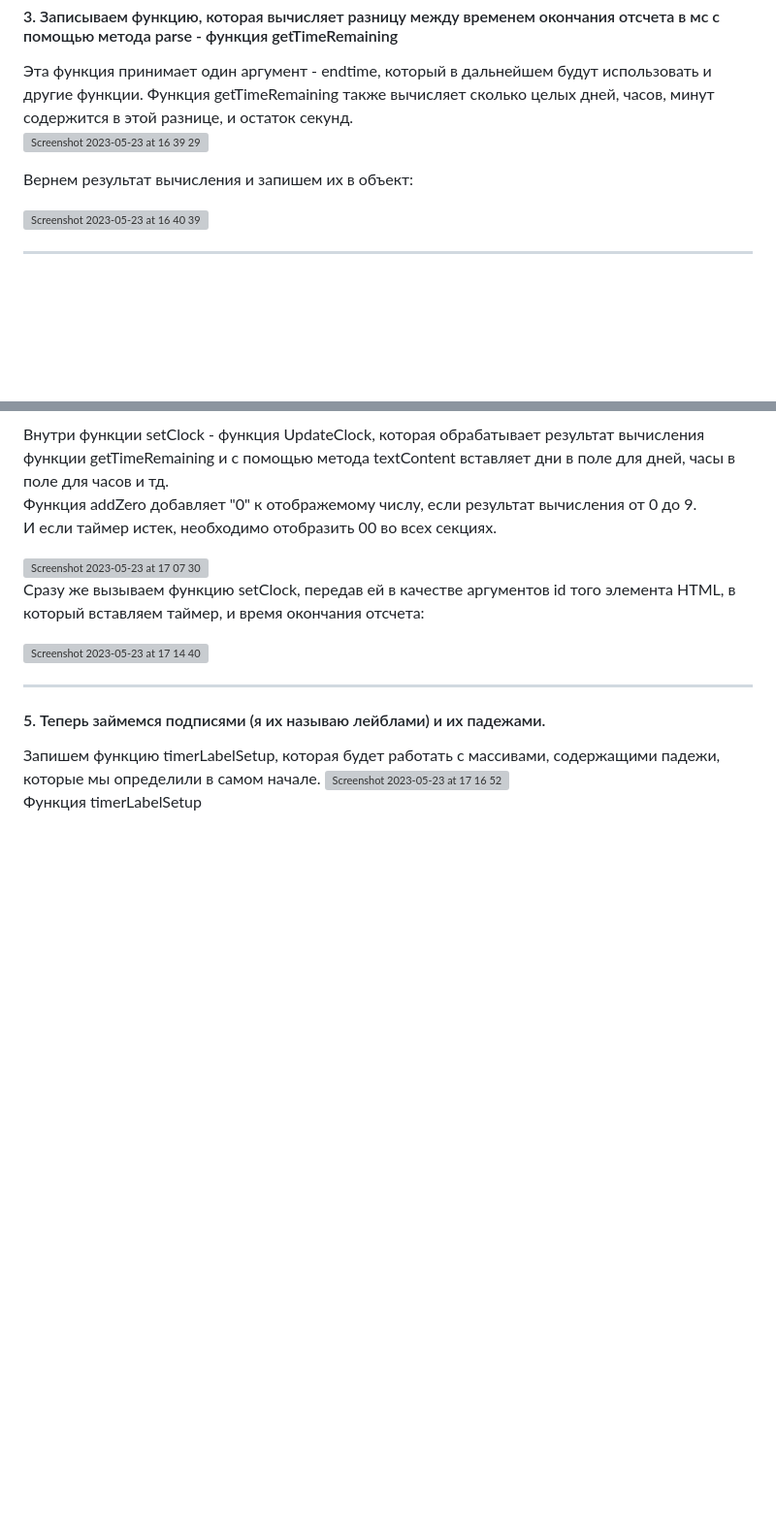
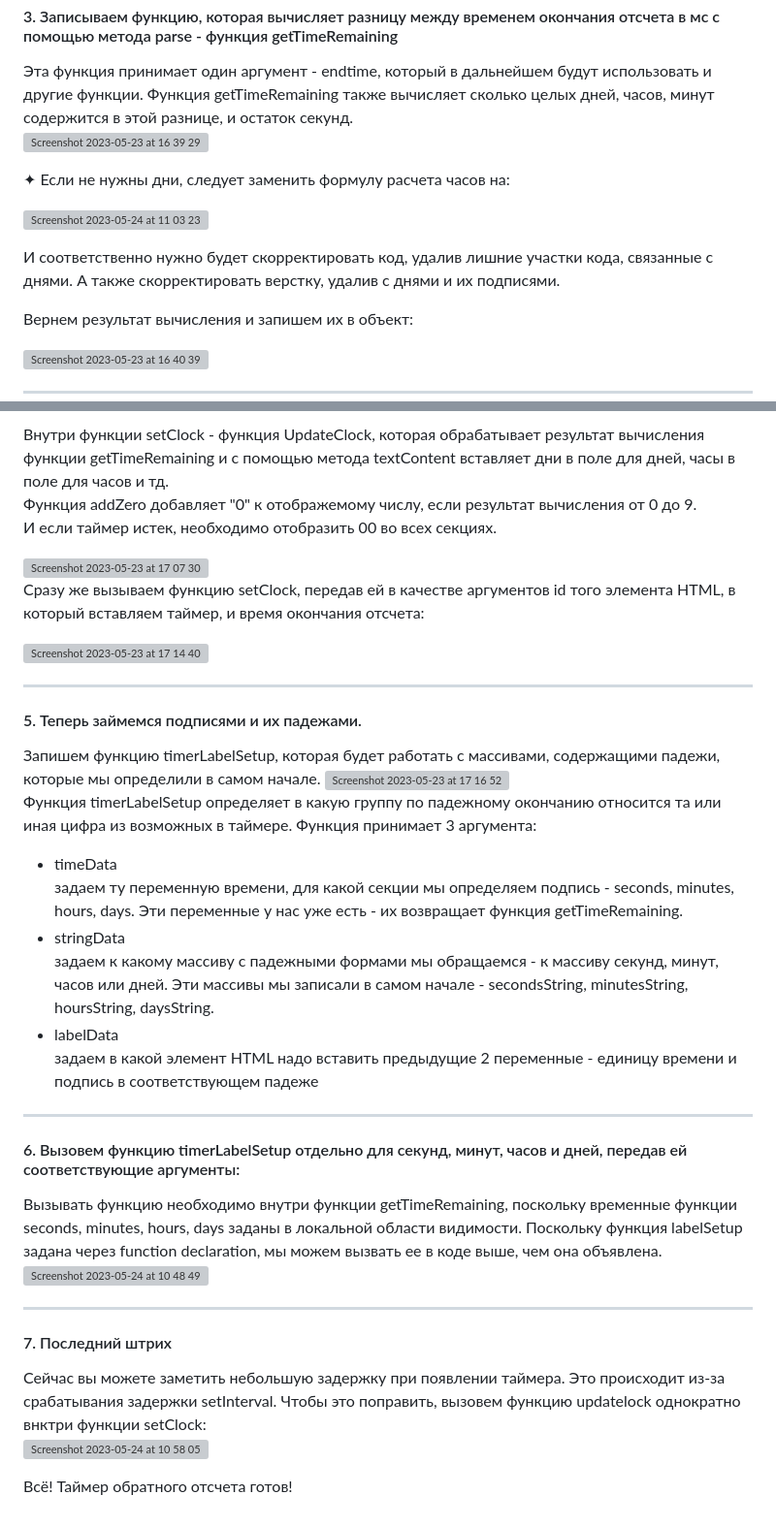
Before and after one commit to Yuthala/Countdown-Timer, a Markdown page: README.md, 2 parts joined by grey strips. Shown at 97% size. GitHub-like rendering; blank space fills up the shorter version; grey boxes are pictures that could not be loaded.

```diff
--- a/README.md
+++ b/README.md
@@ -38,6 +38,12 @@
 
   <img width="632" alt="Screenshot 2023-05-23 at 16 39 29" src="https://github.com/polousova/countdown/assets/113363158/4c5925d0-465b-473e-8ede-66657ccb6824"><br>
 
+  ✦ Если не нужны дни, следует заменить формулу расчета часов на: <br>
+
+  <img width="285" alt="Screenshot 2023-05-24 at 11 03 23" src="https://github.com/polousova/countdown/assets/113363158/3c8cdb56-83c8-4550-a3ba-690c0189472b"><br>
+
+И соответственно нужно будет скорректировать код, удалив лишние участки кода, связанные с днями. А также скорректировать верстку, удалив <span> с днями и их подписями.<br>
+
   Вернем результат вычисления и запишем их в объект: <br>
 
 
@@ -55,8 +61,26 @@
 
 <img width="213" alt="Screenshot 2023-05-23 at 17 14 40" src="https://github.com/polousova/countdown/assets/113363158/20fc4538-128b-443b-b79c-f9c5905b4af9"><br>
 <hr>
-<h4>5. Теперь займемся подписями (я их называю лейблами) и их падежами.</h4>
+<h4>5. Теперь займемся подписями и их падежами.</h4>
 Запишем функцию timerLabelSetup, которая будет работать с массивами, содержащими падежи, которые мы определили в самом начале.
 <img width="623" alt="Screenshot 2023-05-23 at 17 16 52" src="https://github.com/polousova/countdown/assets/113363158/2f96a533-0860-4079-8f46-e8b206fef3b2"><br>
 
-Функция timerLabelSetup
+Функция timerLabelSetup определяет в какую группу по падежному окончанию относится та или иная цифра из возможных в таймере. Функция принимает 3 аргумента:
+<ul>
+  <li>timeData<br>  задаем ту переменную времени, для какой секции мы определяем подпись - seconds, minutes, hours, days. Эти переменные у нас уже есть - их возвращает функция getTimeRemaining.</li>
+  <li>stringData<br> задаем к какому массиву с падежными формами мы обращаемся - к массиву секунд, минут, часов или дней. Эти массивы мы записали в самом начале - secondsString, minutesString, hoursString, daysString.</li>
+  <li>labelData<br> задаем в какой элемент HTML надо вставить предыдущие 2 переменные - единицу времени и подпись в соответствующем падеже</li>
+</ul>
+<hr>
+<h4>6. Вызовем функцию timerLabelSetup отдельно для секунд, минут, часов и дней, передав ей соответствующие аргументы:</h4>
+Вызывать функцию необходимо внутри функции getTimeRemaining, поскольку временные функции seconds, minutes, hours, days заданы в локальной области видимости. Поскольку функция labelSetup задана через function declaration, мы можем вызвать ее в коде выше, чем она объявлена.<br>
+
+
+<img width="402" alt="Screenshot 2023-05-24 at 10 48 49" src="https://github.com/polousova/countdown/assets/113363158/266e7008-fafc-48b3-9079-f781ab066e08"><br>
+<hr>
+<h4>7. Последний штрих</h4>
+Сейчас вы можете заметить небольшую задержку при появлении таймера. Это происходит из-за срабатывания задержки setInterval. Чтобы это поправить, вызовем функцию updatelock однократно внктри функции setClock:<br>
+
+<img width="568" alt="Screenshot 2023-05-24 at 10 58 05" src="https://github.com/polousova/countdown/assets/113363158/7065fe6c-1384-450a-87d5-cd8f121631b5"><br>
+
+Всё! Таймер обратного отсчета готов!
```
